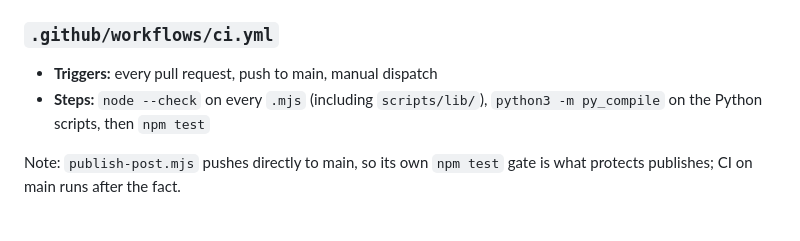
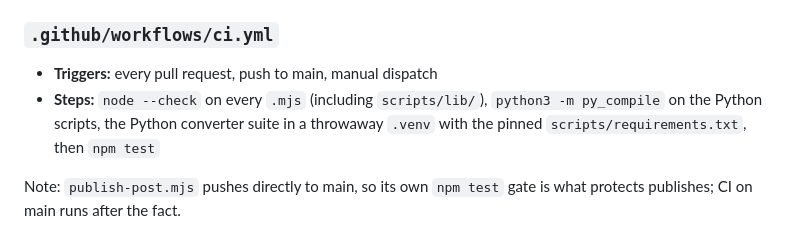
Before and after one commit to costajohnt/costajohnt.github.io, a Markdown page: ARCHITECTURE.md, the part around the change. Rendered like a GitHub page.

Commit message:
docs: list the converter test step in the ci.yml summary

```diff
--- a/ARCHITECTURE.md
+++ b/ARCHITECTURE.md
@@ -185,7 +185,7 @@ Cross-post failures are collected and reported at the end with exit 1 rather tha
 ### `.github/workflows/ci.yml`
 
 - **Triggers:** every pull request, push to main, manual dispatch
-- **Steps:** `node --check` on every `.mjs` (including `scripts/lib/`), `python3 -m py_compile` on the Python scripts, then `npm test`
+- **Steps:** `node --check` on every `.mjs` (including `scripts/lib/`), `python3 -m py_compile` on the Python scripts, the Python converter suite in a throwaway `.venv` with the pinned `scripts/requirements.txt`, then `npm test`
 
 Note: `publish-post.mjs` pushes directly to main, so its own `npm test` gate is what protects publishes; CI on main runs after the fact.
 
```
